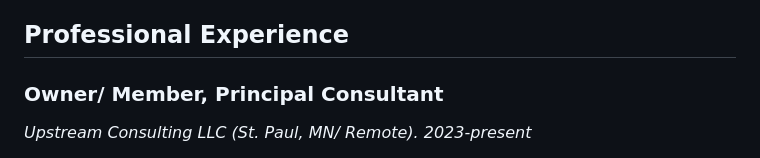
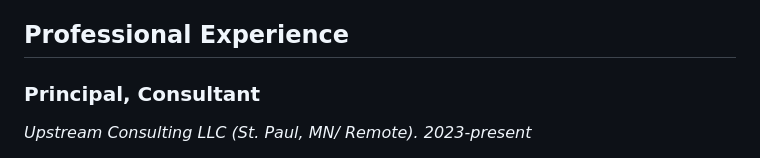
Before and after one commit to trevorwagner/trevorwagner.dev, a Markdown page: _static/pages/experience.md, the part around the change. Rendered like a GitHub page.

```diff
--- a/_static/pages/experience.md
+++ b/_static/pages/experience.md
@@ -24,7 +24,7 @@ NodeJS. Tomcat 7, 8. MySQL 5. NoSQL. Selenium/ Webdriver. Cypress. Cucumber/ Ghe
 
 ## Professional Experience
 
-### Owner/ Member, Principal Consultant
+### Principal, Consultant
 <span class="detail">_Upstream Consulting LLC (St. Paul, MN/ Remote). 2023-present_
 </span>
 
```
Also changed, not shown: _static/posts/test-parametrization-exploring-reusable-test-design-and-the-benefits-of-making-automated-test-code-dry.md (added, +210 -0 lines).
